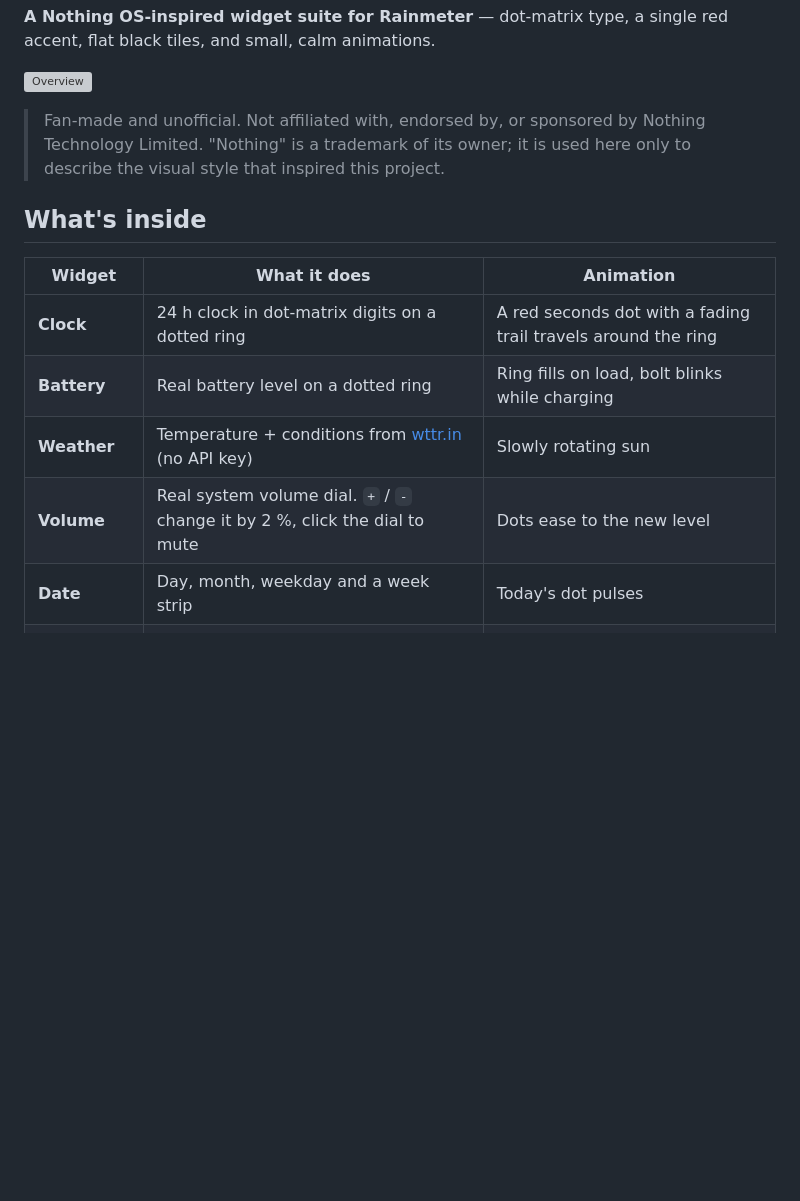
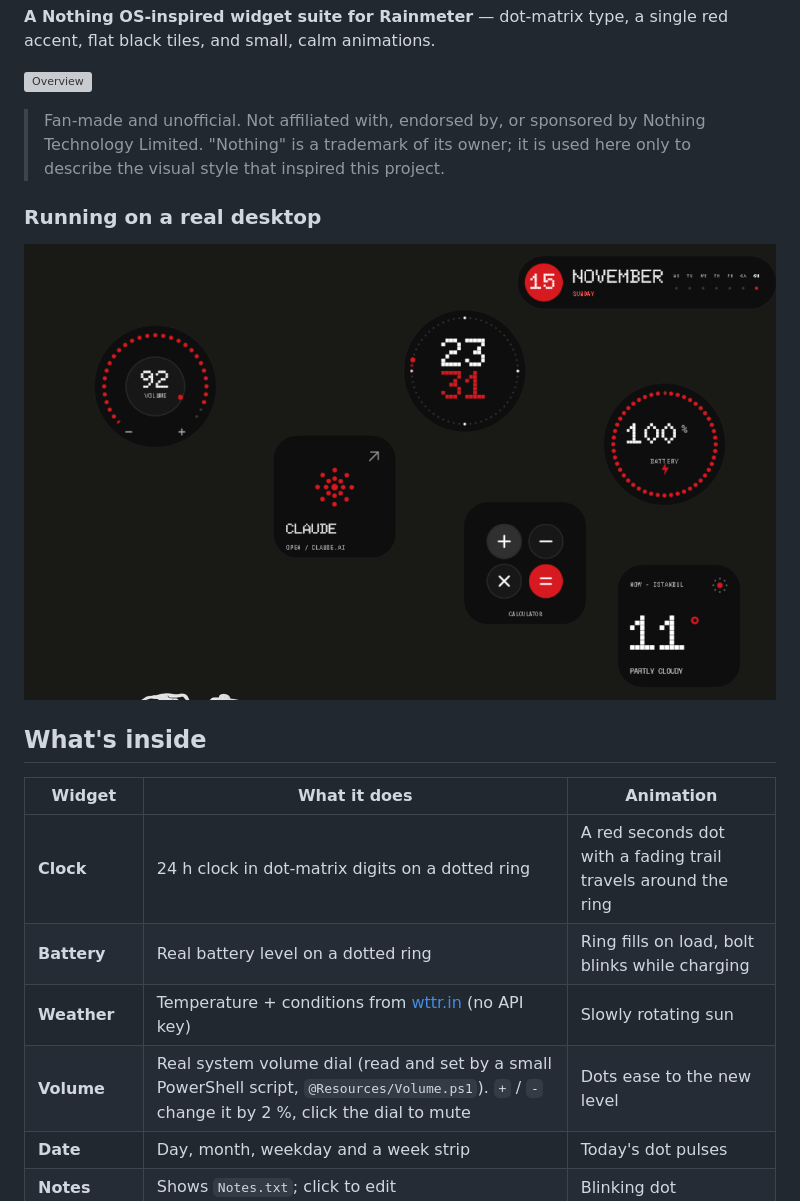
Before and after one commit to wwGuGuww/nthing-widgets, a Markdown page: README.md, the part around the change. Drawn GitHub-style; pictures changed too: assets/live-desktop.png (added); blank space fills up the shorter version; grey boxes are pictures that could not be loaded.

```diff
--- a/README.md
+++ b/README.md
@@ -6,6 +6,10 @@
 
 > Fan-made and unofficial. Not affiliated with, endorsed by, or sponsored by Nothing Technology Limited. "Nothing" is a trademark of its owner; it is used here only to describe the visual style that inspired this project.
 
+### Running on a real desktop
+
+![Live desktop capture](assets/live-desktop.png)
+
 ## What's inside
 
 | Widget | What it does | Animation |
@@ -13,7 +17,7 @@
 | **Clock** | 24 h clock in dot-matrix digits on a dotted ring | A red seconds dot with a fading trail travels around the ring |
 | **Battery** | Real battery level on a dotted ring | Ring fills on load, bolt blinks while charging |
 | **Weather** | Temperature + conditions from [wttr.in](https://wttr.in) (no API key) | Slowly rotating sun |
-| **Volume** | Real system volume dial. `+` / `-` change it by 2 %, click the dial to mute | Dots ease to the new level |
+| **Volume** | Real system volume dial (read and set by a small PowerShell script, `@Resources/Volume.ps1`). `+` / `-` change it by 2 %, click the dial to mute | Dots ease to the new level |
 | **Date** | Day, month, weekday and a week strip | Today's dot pulses |
 | **Notes** | Shows `Notes.txt`; click to edit | Blinking dot |
 | **Claude** | One-click launcher for claude.ai | Rotating dot star |
```
Also changed, not shown: assets/live-desktop.gif (added), 7 other files.
